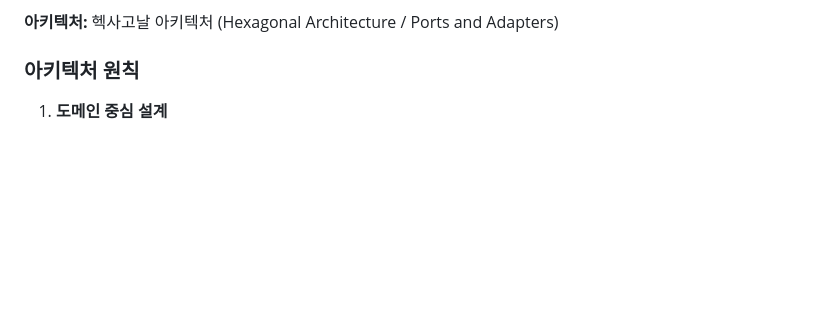
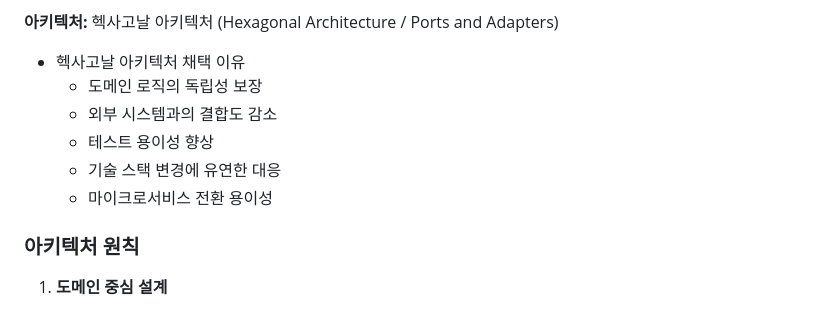
Before and after one commit to D3vJ30n/stoblyx-portfolio, a Markdown page: README.md, the part around the change. Drawn GitHub-style; blank space fills up the shorter version.

```diff
--- a/README.md
+++ b/README.md
@@ -22,6 +22,13 @@ Booksum은 단순한 독서 기록을 넘어, 책을 매개로 사람과 사람
 - Deployment: Koyeb
 
 **아키텍처:** 헥사고날 아키텍처 (Hexagonal Architecture / Ports and Adapters)
+
+- 헥사고날 아키텍처 채택 이유
+    - 도메인 로직의 독립성 보장
+    - 외부 시스템과의 결합도 감소
+    - 테스트 용이성 향상
+    - 기술 스택 변경에 유연한 대응
+    - 마이크로서비스 전환 용이성
 
 ### 아키텍처 원칙
 
```
